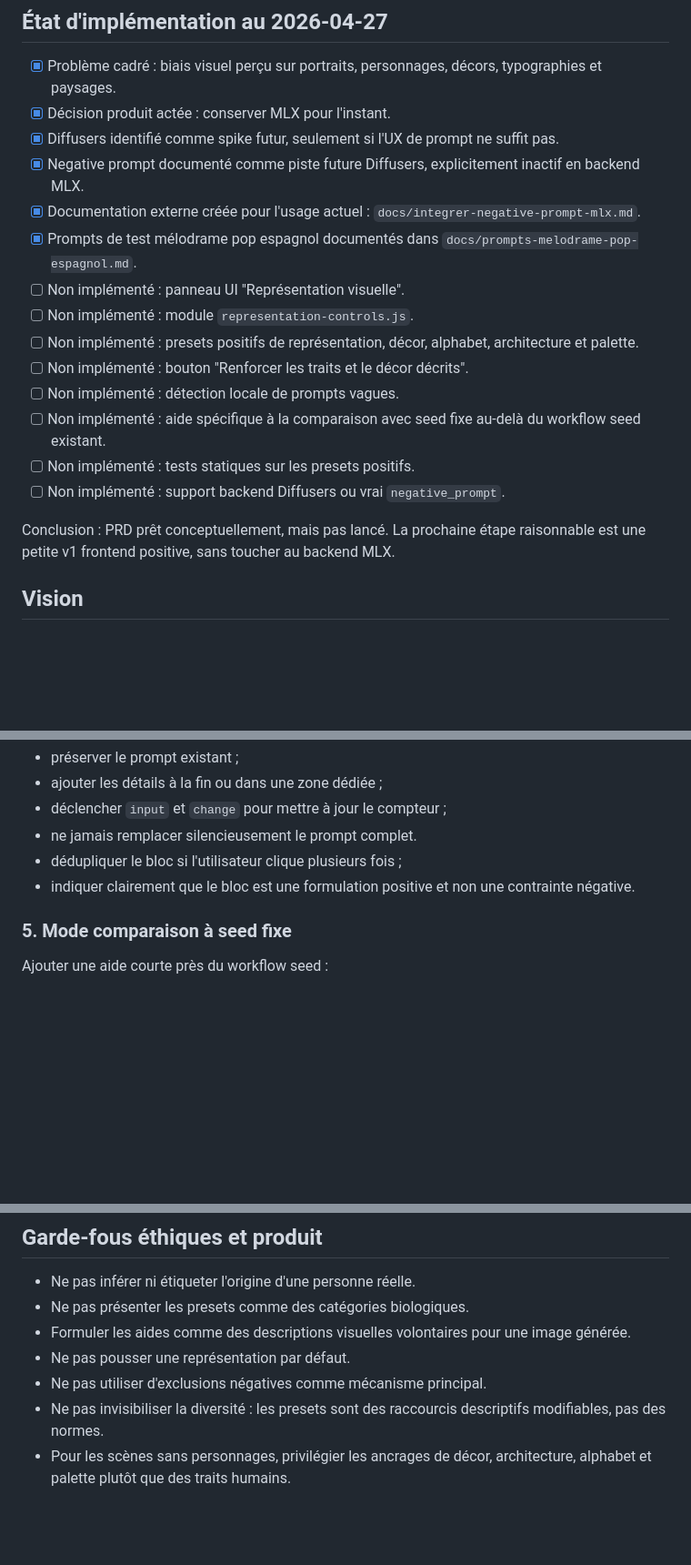
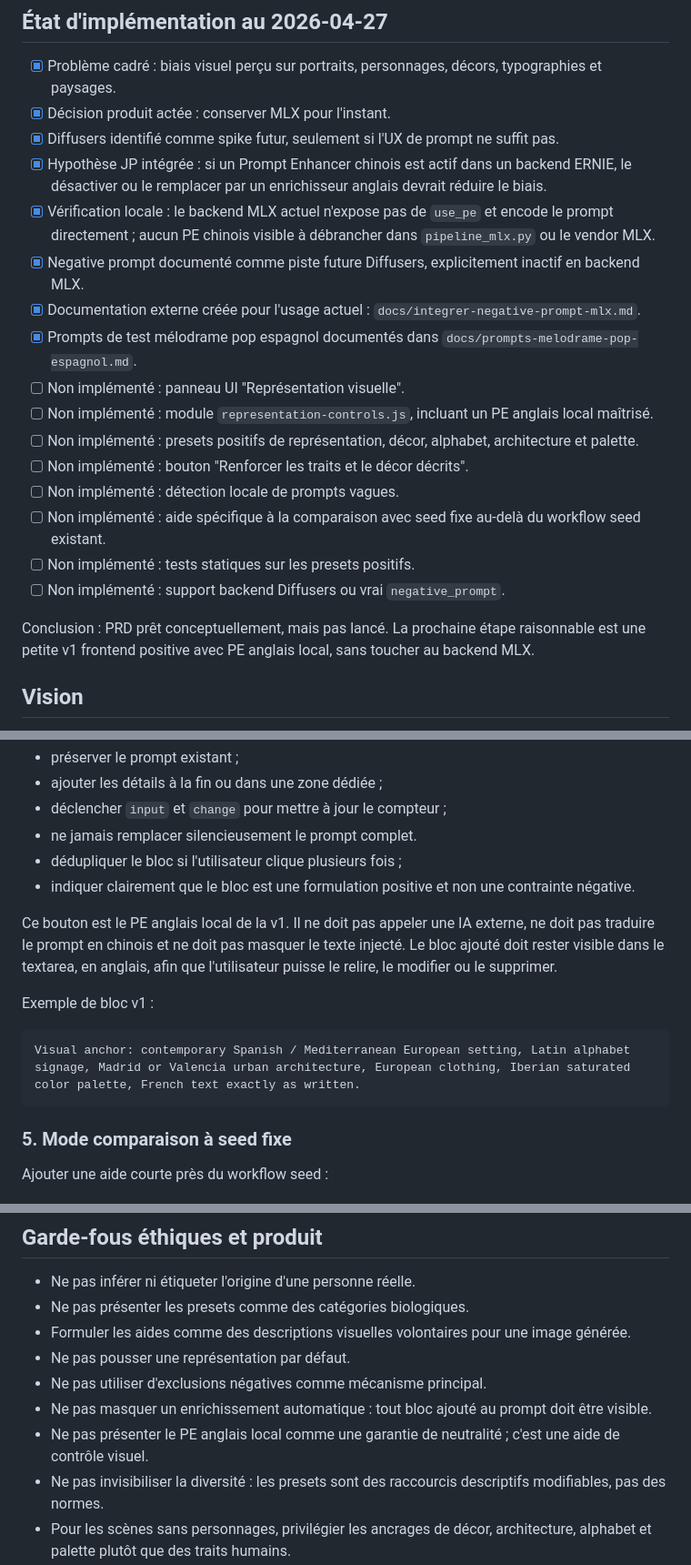
Before and after one commit to Alexmacapple/Ernie-Image, a Markdown page: prd/PRD-114-ernie-studio-controle-representation-portraits.MD, 3 parts joined by grey strips. Shown at 91% size. GitHub-like rendering; blank space fills up the shorter version.

````diff
--- a/prd/PRD-114-ernie-studio-controle-representation-portraits.MD
+++ b/prd/PRD-114-ernie-studio-controle-representation-portraits.MD
@@ -12,11 +12,13 @@
 - [x] Problème cadré : biais visuel perçu sur portraits, personnages, décors, typographies et paysages.
 - [x] Décision produit actée : conserver MLX pour l'instant.
 - [x] Diffusers identifié comme spike futur, seulement si l'UX de prompt ne suffit pas.
+- [x] Hypothèse JP intégrée : si un Prompt Enhancer chinois est actif dans un backend ERNIE, le désactiver ou le remplacer par un enrichisseur anglais devrait réduire le biais.
+- [x] Vérification locale : le backend MLX actuel n'expose pas de `use_pe` et encode le prompt directement ; aucun PE chinois visible à débrancher dans `pipeline_mlx.py` ou le vendor MLX.
 - [x] Negative prompt documenté comme piste future Diffusers, explicitement inactif en backend MLX.
 - [x] Documentation externe créée pour l'usage actuel : `docs/integrer-negative-prompt-mlx.md`.
 - [x] Prompts de test mélodrame pop espagnol documentés dans `docs/prompts-melodrame-pop-espagnol.md`.
 - [ ] Non implémenté : panneau UI "Représentation visuelle".
-- [ ] Non implémenté : module `representation-controls.js`.
+- [ ] Non implémenté : module `representation-controls.js`, incluant un PE anglais local maîtrisé.
 - [ ] Non implémenté : presets positifs de représentation, décor, alphabet, architecture et palette.
 - [ ] Non implémenté : bouton "Renforcer les traits et le décor décrits".
 - [ ] Non implémenté : détection locale de prompts vagues.
@@ -24,7 +26,7 @@
 - [ ] Non implémenté : tests statiques sur les presets positifs.
 - [ ] Non implémenté : support backend Diffusers ou vrai `negative_prompt`.
 
-Conclusion : PRD prêt conceptuellement, mais pas lancé. La prochaine étape raisonnable est une petite v1 frontend positive, sans toucher au backend MLX.
+Conclusion : PRD prêt conceptuellement, mais pas lancé. La prochaine étape raisonnable est une petite v1 frontend positive avec PE anglais local, sans toucher au backend MLX.
 
 ## Vision
 
@@ -148,6 +166,17 @@ Le bouton doit :
 - dédupliquer le bloc si l'utilisateur clique plusieurs fois ;
 - indiquer clairement que le bloc est une formulation positive et non une contrainte négative.
 
+Ce bouton est le PE anglais local de la v1. Il ne doit pas appeler une IA externe, ne doit pas
+traduire le prompt en chinois et ne doit pas masquer le texte injecté. Le bloc ajouté doit rester
+visible dans le textarea, en anglais, afin que l'utilisateur puisse le relire, le modifier ou le
+supprimer.
+
+Exemple de bloc v1 :
+
+```text
+Visual anchor: contemporary Spanish / Mediterranean European setting, Latin alphabet signage, Madrid or Valencia urban architecture, European clothing, Iberian saturated color palette, French text exactly as written.
+```
+
 ### 5. Mode comparaison à seed fixe
 
 Ajouter une aide courte près du workflow seed :
@@ -308,6 +358,8 @@ Diffusers reste un spike futur, déclenché uniquement si les tests avec seed fi
 - Formuler les aides comme des descriptions visuelles volontaires pour une image générée.
 - Ne pas pousser une représentation par défaut.
 - Ne pas utiliser d'exclusions négatives comme mécanisme principal.
+- Ne pas masquer un enrichissement automatique : tout bloc ajouté au prompt doit être visible.
+- Ne pas présenter le PE anglais local comme une garantie de neutralité ; c'est une aide de contrôle visuel.
 - Ne pas invisibiliser la diversité : les presets sont des raccourcis descriptifs modifiables, pas des normes.
 - Pour les scènes sans personnages, privilégier les ancrages de décor, architecture, alphabet et palette plutôt que des traits humains.
 
````
Also changed, not shown: other parts of prd/PRD-114-ernie-studio-controle-representation-portraits.MD (+49 -10 lines).
